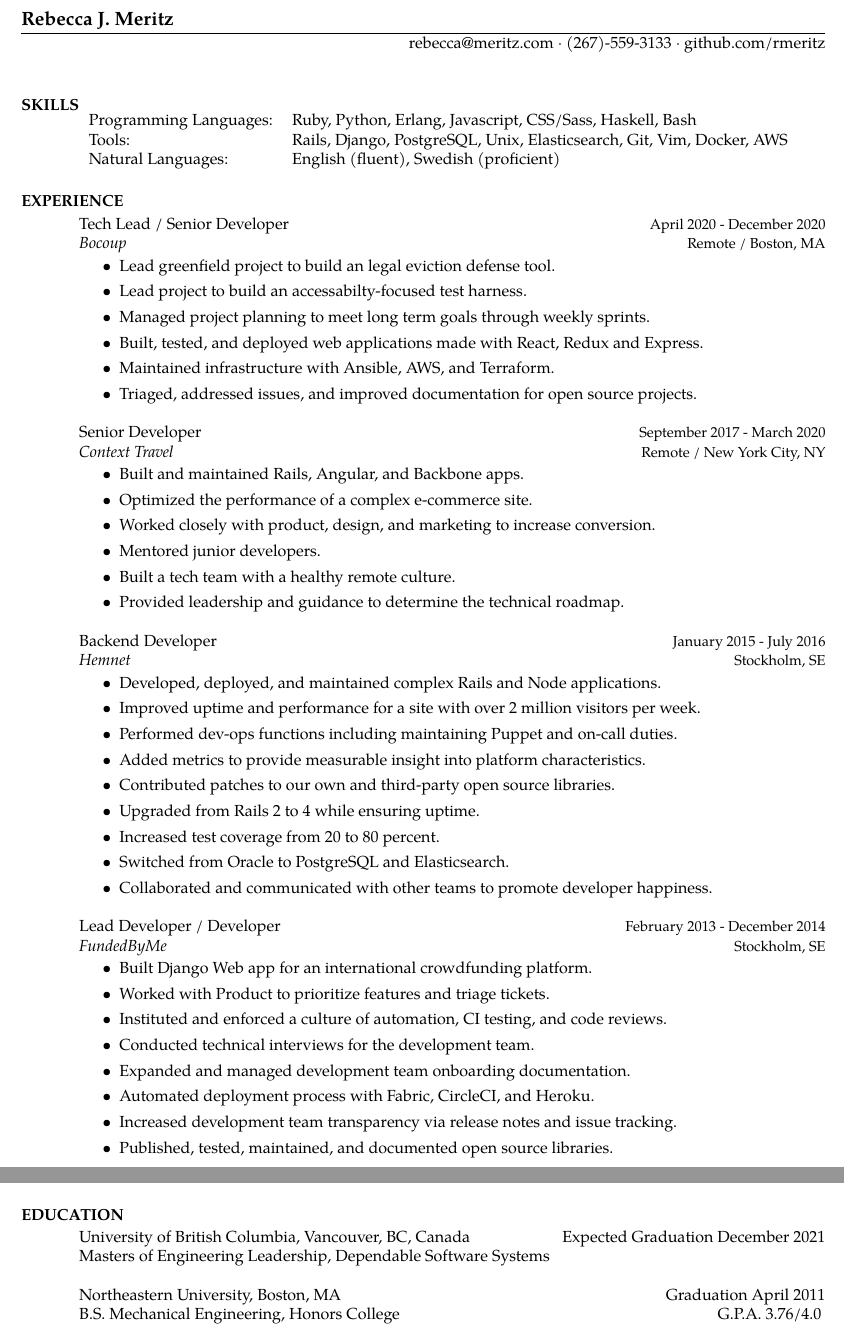
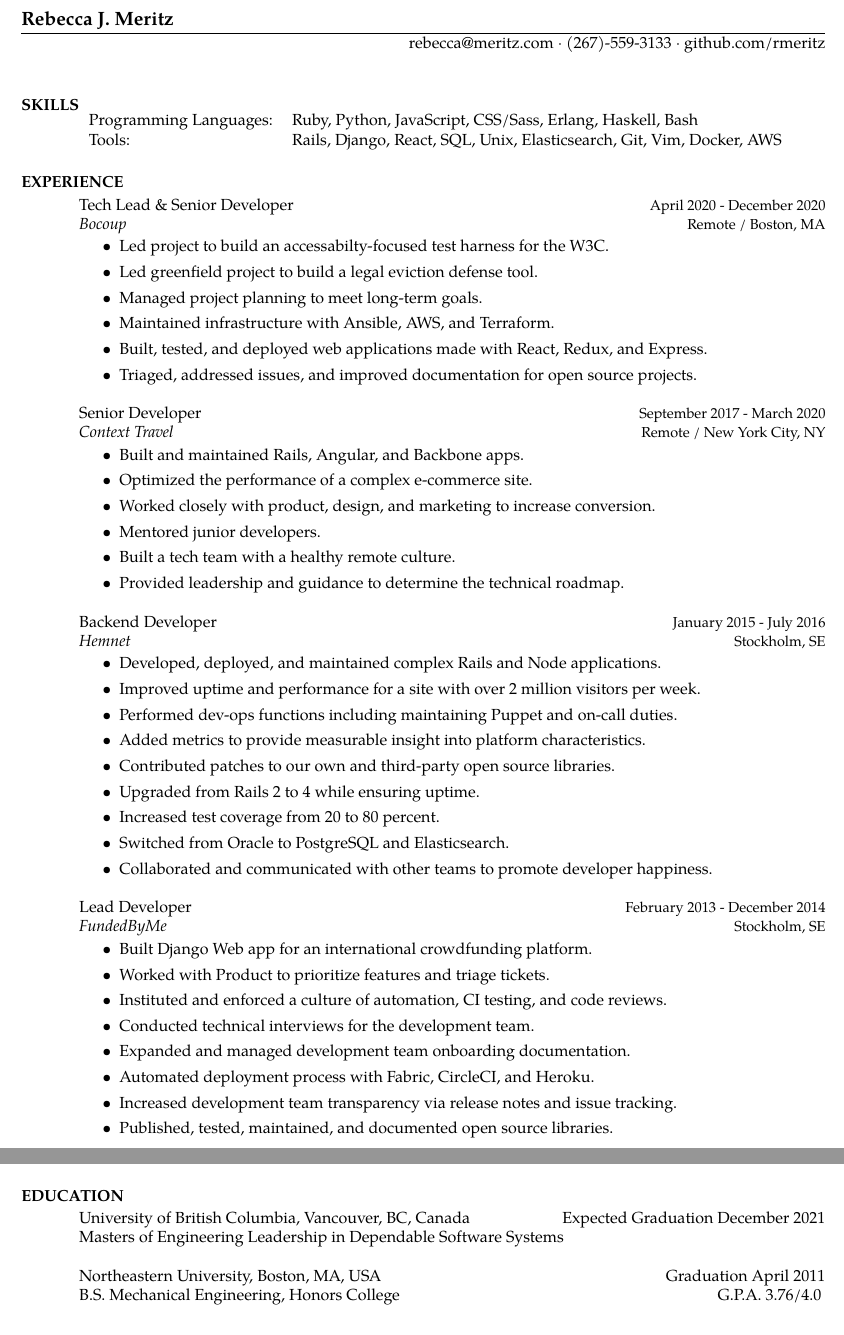
Before and after one commit to rmeritz/rmeritz.github.com, a LaTeX CV (RebeccaMeritzResume.tex): two parts of pages 1 and 2 of 2, joined at a grey line, cut so that both start at the same text. Compiled offline with pdfLaTeX.

Commit message:
Edits to resume
- Grammer
- Remove languages

```diff
--- a/RebeccaMeritzResume.tex
+++ b/RebeccaMeritzResume.tex
@@ -24,16 +24,17 @@
 Programming Languages: &
 Ruby,
 Python,
+JavaScript,
+CSS/Sass,
 Erlang,
-Javascript,
-CSS/Sass,
 Haskell,
 Bash\\
 
 Tools: &
 Rails,
 Django,
-PostgreSQL,
+React,
+SQL,
 Unix,
 Elasticsearch,
 Git,
@@ -41,16 +42,13 @@
 Docker,
 AWS\\
 
-Natural Languages: &
-English (fluent),
-Swedish (proficient)
 \end{tabular}
 
 \section {EXPERIENCE}
 \vspace {2 pt}
 
 \employer{\textit{Bocoup}}
-\title{Tech Lead / Senior Developer}
+\title{Tech Lead \& Senior Developer}
 \dates{\small {April 2020 - December 2020}}
 \location{\small {Remote / Boston, MA}}
 \begin{position}
@@ -58,11 +56,11 @@
 \vspace {-10 pt}
 \begin{itemize}
 
-\item Lead greenfield project to build an legal eviction defense tool.
-\item Lead project to build an accessabilty-focused test harness.
-\item Managed project planning to meet long term goals through weekly sprints.
-\item Built, tested, and deployed  web applications made with React, Redux and Express.
+\item Led project to build an accessabilty-focused test harness for the W3C.
+\item Led greenfield project to build a legal eviction defense tool.
+\item Managed project planning to meet long-term goals.
 \item Maintained infrastructure with Ansible, AWS, and Terraform.
+\item Built, tested, and deployed web applications made with React, Redux, and Express.
 \item Triaged, addressed issues, and improved documentation for open source
   projects.
 
@@ -111,7 +109,7 @@
 \end{position}
 
 \employer{\textit{FundedByMe}}
-\title{Lead Developer / Developer}
+\title{Lead Developer}
 \dates{\small {February 2013 - December 2014}}
 \location{\small {Stockholm, SE}}
 \begin{position}
@@ -190,9 +188,9 @@
 \vspace {2 pt}
 
 University of British Columbia, Vancouver, BC, Canada\hfill Expected Graduation December 2021\\
-Masters of Engineering Leadership, Dependable Software Systems \
+Masters of Engineering Leadership in Dependable Software Systems \
 
-Northeastern University, Boston, MA\hfill Graduation April 2011 \\
+Northeastern University, Boston, MA, USA\hfill Graduation April 2011 \\
 B.S. Mechanical Engineering, Honors College \hfill G.P.A. 3.76/4.0 \
 
 \end{resume}
```
Also changed, not shown: RebeccaMeritzResume.pdf.
